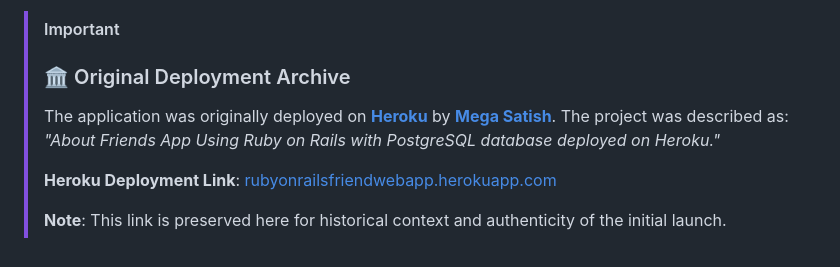
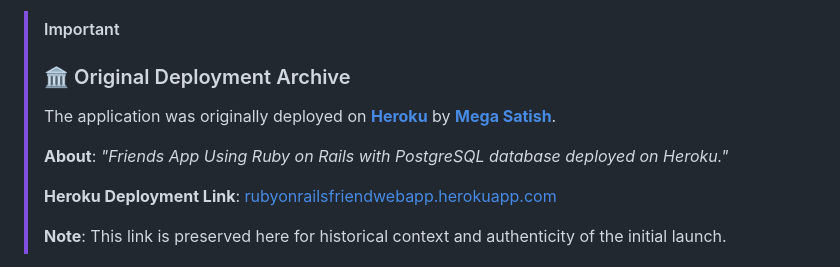
Before and after one commit to msatmod/friendsapp, a Markdown page: README.md, the part around the change. Drawn GitHub-style.

Commit message:
Friends App
Co-authored-by: Mega Satish <mega.modha@gmail.com>

```diff
--- a/README.md
+++ b/README.md
@@ -319,7 +319,9 @@ This project features **Friends App**, a logic-driven interactive contact manage
 
 > [!IMPORTANT]
 > ### 🏛️ Original Deployment Archive
-> The application was originally deployed on **[Heroku](https://rubyonrailsfriendwebapp.herokuapp.com/)** by **[Mega Satish](https://github.com/msatmod)**. The project was described as: *"About Friends App Using Ruby on Rails with PostgreSQL database deployed on Heroku."*
+> The application was originally deployed on **[Heroku](https://rubyonrailsfriendwebapp.herokuapp.com/)** by **[Mega Satish](https://github.com/msatmod)**.
+>
+> **About**: *"Friends App Using Ruby on Rails with PostgreSQL database deployed on Heroku."*
 >
 > **Heroku Deployment Link**: [rubyonrailsfriendwebapp.herokuapp.com](https://rubyonrailsfriendwebapp.herokuapp.com/)
 >
```
